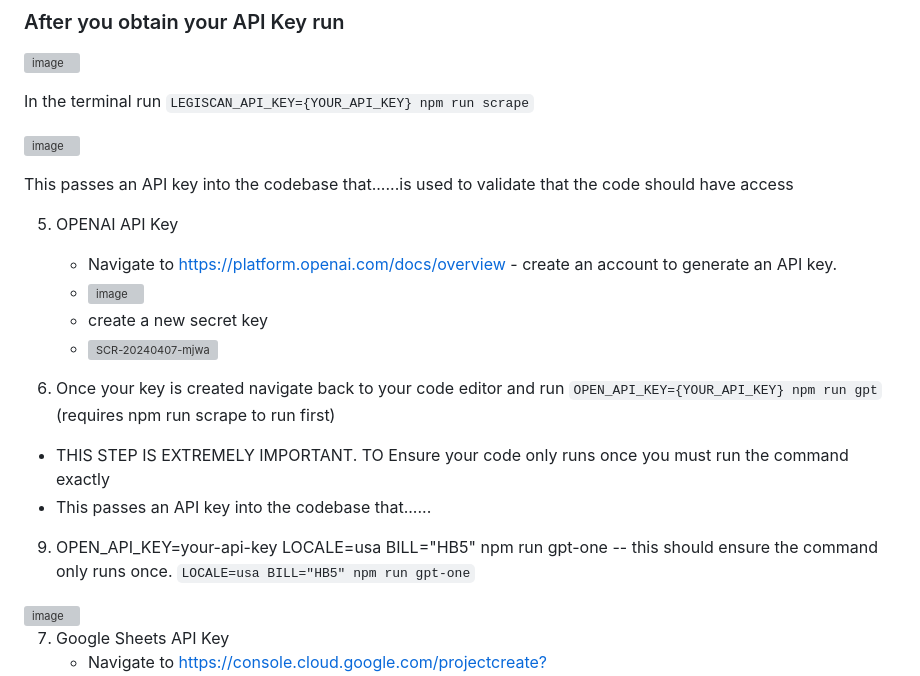
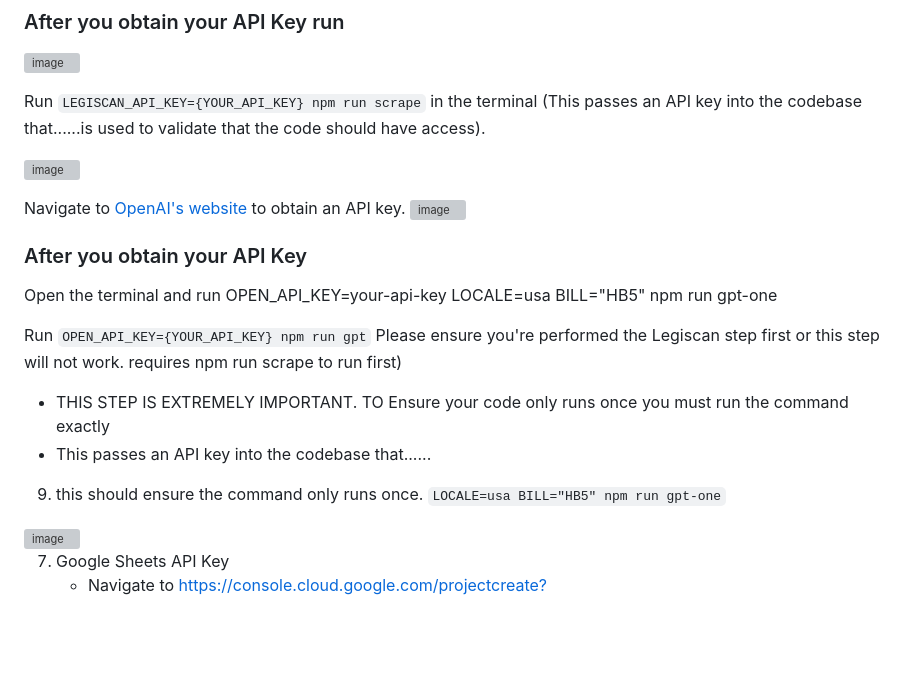
Before and after one commit to civi-social/civi-legislation-data, a Markdown page: readme.md, the part around the change. Rendered like a GitHub page; blank space fills up the shorter version; grey boxes are pictures that could not be loaded.

```diff
--- a/readme.md
+++ b/readme.md
@@ -67,28 +67,26 @@ Sign up for an account at Legiscan.com [Legiscan](https://legiscan.com/) to obta
 
 ![image](https://github.com/civi-social/civi-legislation-data/assets/91917755/1390ece1-592b-4a65-b31a-6ac41e505334)
 
-In the terminal run `LEGISCAN_API_KEY={YOUR_API_KEY} npm run scrape`
+Run `LEGISCAN_API_KEY={YOUR_API_KEY} npm run scrape` in the terminal (This passes an API key into the codebase that......is used to validate that the code should have access).
 
 ![image](https://github.com/civi-social/civi-legislation-data/assets/91917755/08b51061-3e7f-4568-8565-088b1b912341)
 
 
-This passes an API key into the codebase that......is used to validate that the code should have access
+Navigate to [OpenAI's website](https://platform.openai.com/docs/overview ) to obtain an API key.
+<img width="947" alt="image" src="https://github.com/civi-social/civi-legislation-data/assets/91917755/0f5bf8e5-1778-4ba8-93e3-cc813d274c4b">
+
+### After you obtain your API Key
+Open the terminal and run
+OPEN_API_KEY=your-api-key LOCALE=usa BILL="HB5" npm run gpt-one
 
 
-
-
-5. OPENAI API Key
-   - Navigate to https://platform.openai.com/docs/overview - create an account to generate an API key.
-   - <img width="1423" alt="image" src="https://github.com/civi-social/civi-legislation-data/assets/91917755/b3ff2c40-26a3-456e-9281-93fb259cc547">
-   - create a new secret key
-   - <img width="1431" alt="SCR-20240407-mjwa" src="https://github.com/civi-social/civi-legislation-data/assets/91917755/d0afd95a-599c-4da3-9674-df139046f2dd">
-
-6. Once your key is created navigate back to your code editor and run `OPEN_API_KEY={YOUR_API_KEY} npm run gpt` (requires npm run scrape to run first)
+Run `OPEN_API_KEY={YOUR_API_KEY} npm run gpt` Please ensure you're performed the Legiscan step first or this step will not work.
+requires npm run scrape to run first)
   - THIS STEP IS EXTREMELY IMPORTANT. TO Ensure your code only runs once you must run the command exactly
   - This passes an API key into the codebase that......
 
 
-9. OPEN_API_KEY=your-api-key LOCALE=usa BILL="HB5" npm run gpt-one -- this should ensure the command only runs once.
+9. this should ensure the command only runs once.
 `LOCALE=usa BILL="HB5" npm run gpt-one`
 <img width="1440" alt="image" src="https://github.com/civi-social/civi-legislation-data/assets/91917755/5fe442e9-528c-4f6b-aba9-bc2366d2fba6">
 
```
